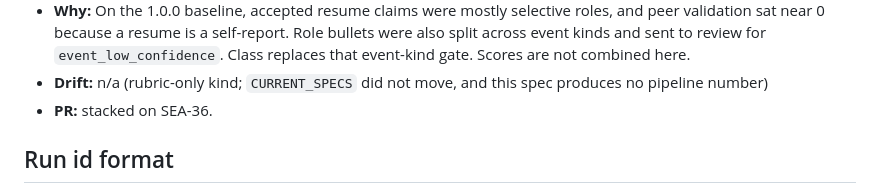
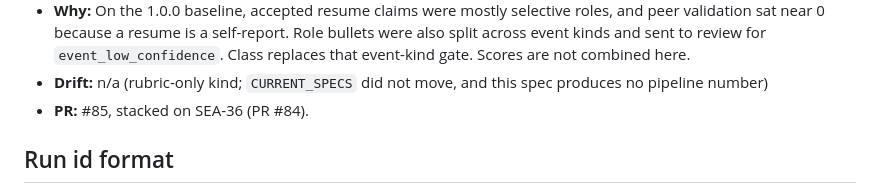
Before and after one commit to sean-lai-sh/talent-graph, a Markdown page: docs/models/CHANGELOG.md, the part around the change. Rendered like a GitHub page.

Commit message:
docs(models): record career_evidence@1.1.0 as PR #85
Co-authored-by: Sean Lai <sean-lai-sh@users.noreply.github.com>

```diff
--- a/docs/models/CHANGELOG.md
+++ b/docs/models/CHANGELOG.md
@@ -144,7 +144,7 @@ even though `registry.ts` is byte-identical. Ship a new version instead.
   combined here.
 - **Drift:** n/a (rubric-only kind; `CURRENT_SPECS` did not move, and this
   spec produces no pipeline number)
-- **PR:** stacked on SEA-36.
+- **PR:** #85, stacked on SEA-36 (PR #84).
 
 ## Run id format
 
```
